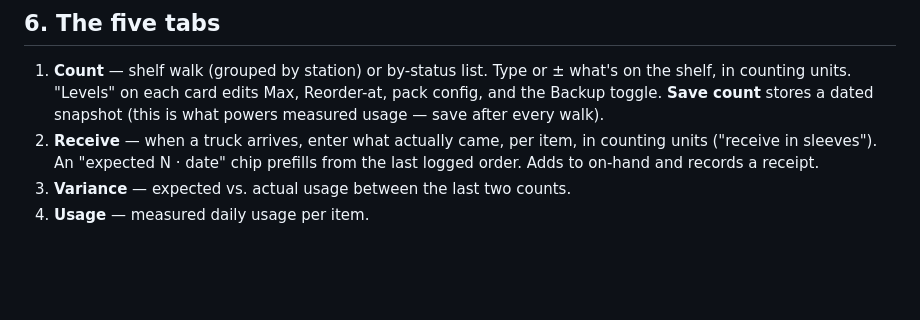
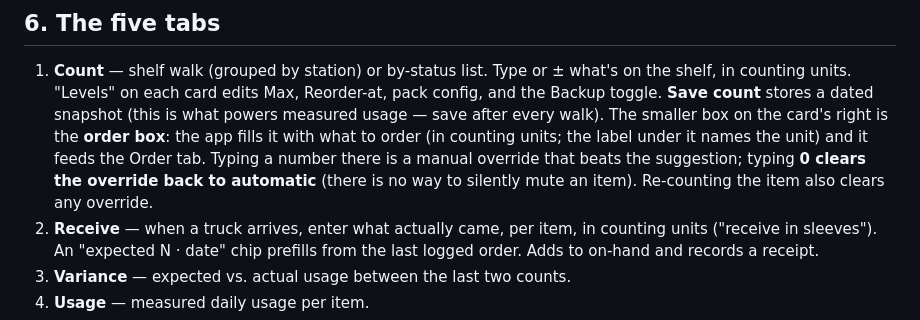
Before and after one commit to sudipbha/naan-kabob-apps, a Markdown page: GUIDE.md, the part around the change. Rendered like a GitHub page; blank space fills up the shorter version.

Commit message:
GUIDE.md: document the order box (auto-fill, overrides, 0 clears) (#55)
Claude-Session: https://claude.ai/code/session_01PUTfKAwXbS82RkU7S3sQmm

Co-authored-by: Claude <noreply@anthropic.com>

```diff
--- a/GUIDE.md
+++ b/GUIDE.md
@@ -96,6 +96,12 @@ estimate is never mistaken for a fresh count.
    what's on the shelf, in counting units. "Levels" on each card edits Max,
    Reorder-at, pack config, and the Backup toggle. **Save count** stores a
    dated snapshot (this is what powers measured usage — save after every walk).
+   The smaller box on the card's right is the **order box**: the app fills it
+   with what to order (in counting units; the label under it names the unit)
+   and it feeds the Order tab. Typing a number there is a manual override that
+   beats the suggestion; typing **0 clears the override back to automatic**
+   (there is no way to silently mute an item). Re-counting the item also
+   clears any override.
 2. **Receive** — when a truck arrives, enter what actually came, per item, in
    counting units ("receive in sleeves"). An "expected N · date" chip prefills
    from the last logged order. Adds to on-hand and records a receipt.
```
